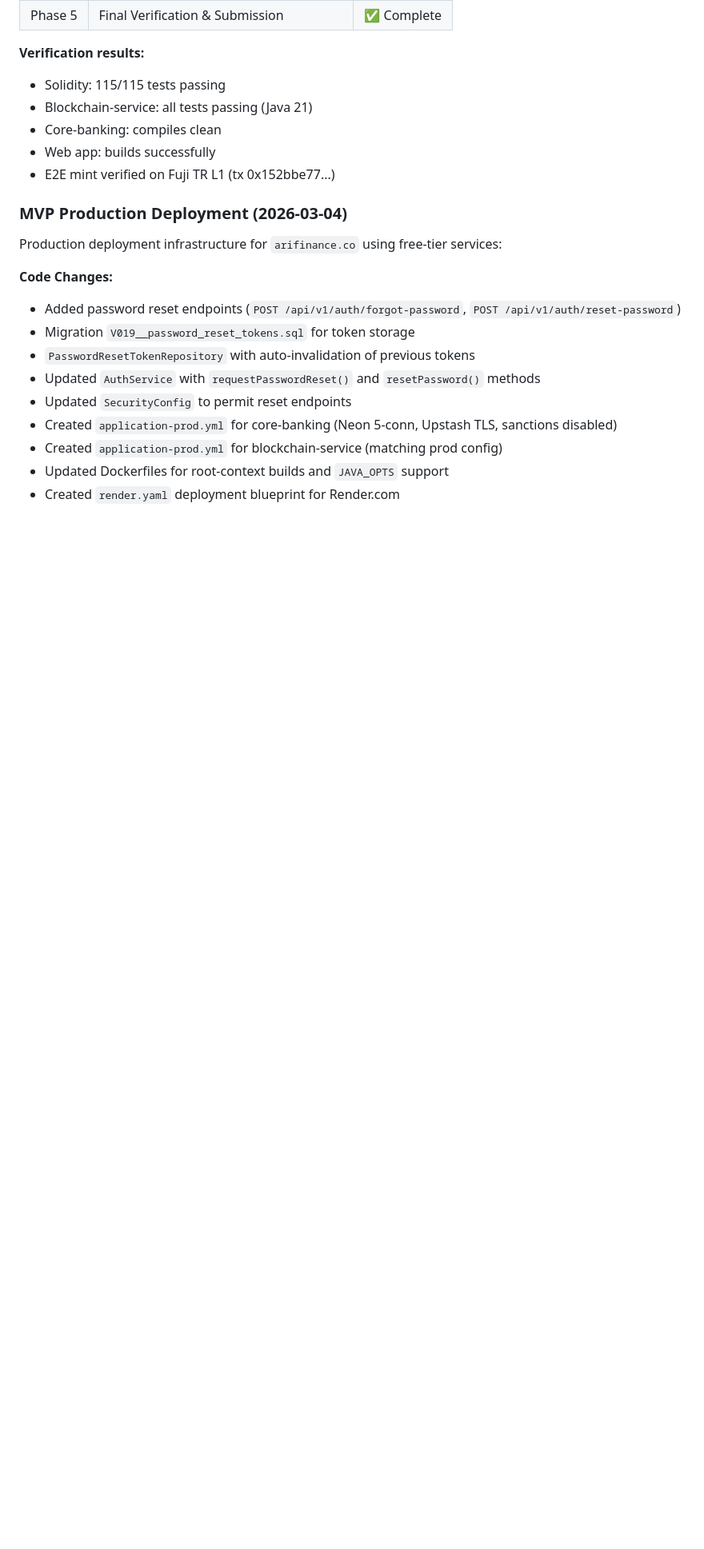
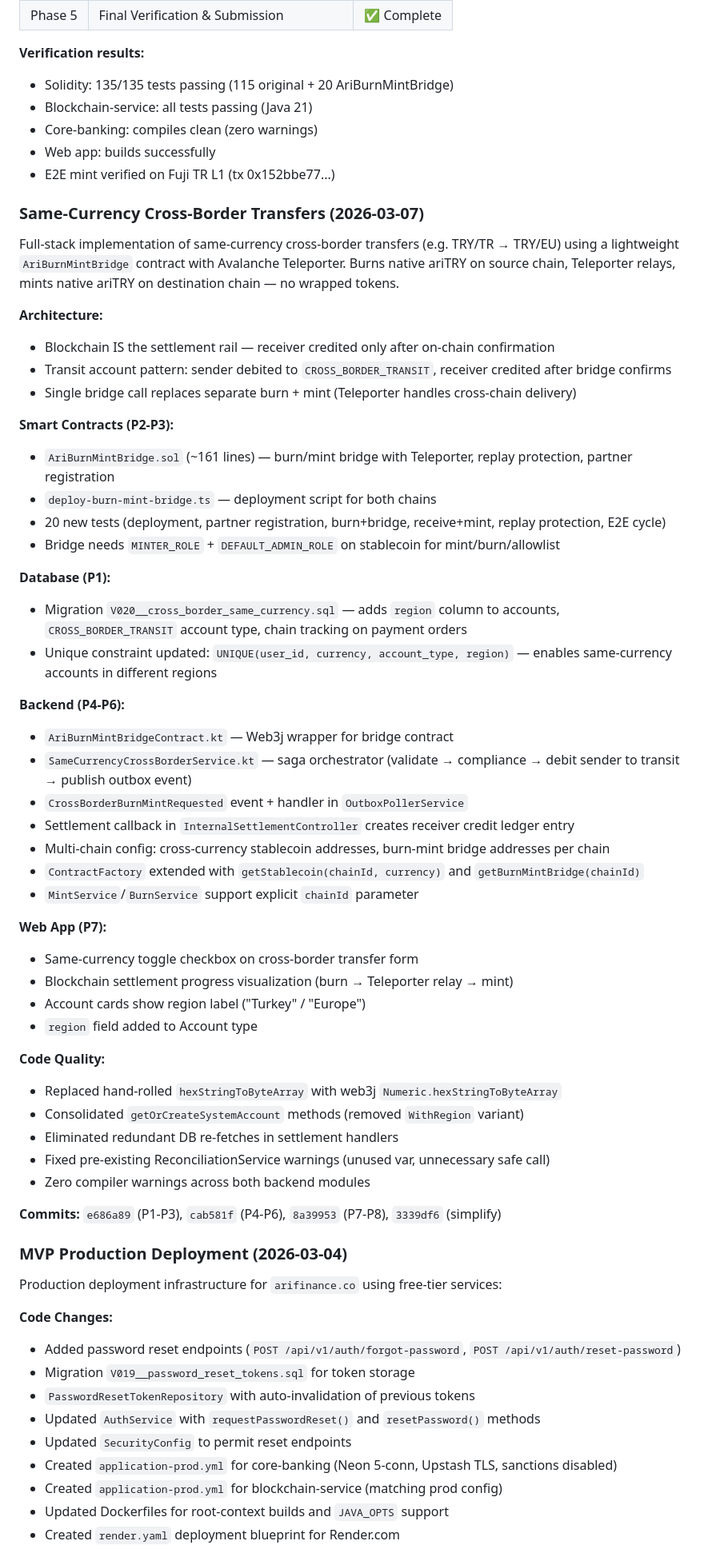
Before and after one commit to akgurbuz13/ari_finance, a Markdown page: PROGRESS.md, the part around one of its changes. Shown at 80% size. GitHub-like rendering; blank space fills up the shorter version.

```diff
--- a/PROGRESS.md
+++ b/PROGRESS.md
@@ -22,11 +22,54 @@ All 6 phases of the hackathon sprint are complete:
 | Phase 5 | Final Verification & Submission | ✅ Complete |
 
 **Verification results:**
-- Solidity: 115/115 tests passing
+- Solidity: 135/135 tests passing (115 original + 20 AriBurnMintBridge)
 - Blockchain-service: all tests passing (Java 21)
-- Core-banking: compiles clean
+- Core-banking: compiles clean (zero warnings)
 - Web app: builds successfully
 - E2E mint verified on Fuji TR L1 (tx 0x152bbe77...)
+
+### Same-Currency Cross-Border Transfers (2026-03-07)
+
+Full-stack implementation of same-currency cross-border transfers (e.g. TRY/TR → TRY/EU) using a lightweight `AriBurnMintBridge` contract with Avalanche Teleporter. Burns native ariTRY on source chain, Teleporter relays, mints native ariTRY on destination chain — no wrapped tokens.
+
+**Architecture:**
+- Blockchain IS the settlement rail — receiver credited only after on-chain confirmation
+- Transit account pattern: sender debited to `CROSS_BORDER_TRANSIT`, receiver credited after bridge confirms
+- Single bridge call replaces separate burn + mint (Teleporter handles cross-chain delivery)
+
+**Smart Contracts (P2-P3):**
+- `AriBurnMintBridge.sol` (~161 lines) — burn/mint bridge with Teleporter, replay protection, partner registration
+- `deploy-burn-mint-bridge.ts` — deployment script for both chains
+- 20 new tests (deployment, partner registration, burn+bridge, receive+mint, replay protection, E2E cycle)
+- Bridge needs `MINTER_ROLE` + `DEFAULT_ADMIN_ROLE` on stablecoin for mint/burn/allowlist
+
+**Database (P1):**
+- Migration `V020__cross_border_same_currency.sql` — adds `region` column to accounts, `CROSS_BORDER_TRANSIT` account type, chain tracking on payment orders
+- Unique constraint updated: `UNIQUE(user_id, currency, account_type, region)` — enables same-currency accounts in different regions
+
+**Backend (P4-P6):**
+- `AriBurnMintBridgeContract.kt` — Web3j wrapper for bridge contract
+- `SameCurrencyCrossBorderService.kt` — saga orchestrator (validate → compliance → debit sender to transit → publish outbox event)
+- `CrossBorderBurnMintRequested` event + handler in `OutboxPollerService`
+- Settlement callback in `InternalSettlementController` creates receiver credit ledger entry
+- Multi-chain config: cross-currency stablecoin addresses, burn-mint bridge addresses per chain
+- `ContractFactory` extended with `getStablecoin(chainId, currency)` and `getBurnMintBridge(chainId)`
+- `MintService`/`BurnService` support explicit `chainId` parameter
+
+**Web App (P7):**
+- Same-currency toggle checkbox on cross-border transfer form
+- Blockchain settlement progress visualization (burn → Teleporter relay → mint)
+- Account cards show region label ("Turkey" / "Europe")
+- `region` field added to Account type
+
+**Code Quality:**
+- Replaced hand-rolled `hexStringToByteArray` with web3j `Numeric.hexStringToByteArray`
+- Consolidated `getOrCreateSystemAccount` methods (removed `WithRegion` variant)
+- Eliminated redundant DB re-fetches in settlement handlers
+- Fixed pre-existing ReconciliationService warnings (unused var, unnecessary safe call)
+- Zero compiler warnings across both backend modules
+
+**Commits:** `e686a89` (P1-P3), `cab581f` (P4-P6), `8a39953` (P7-P8), `3339df6` (simplify)
 
 ### MVP Production Deployment (2026-03-04)
 
```
Also changed, not shown: other parts of PROGRESS.md (+15 -11 lines), CLAUDE.md (+15 -7 lines).
